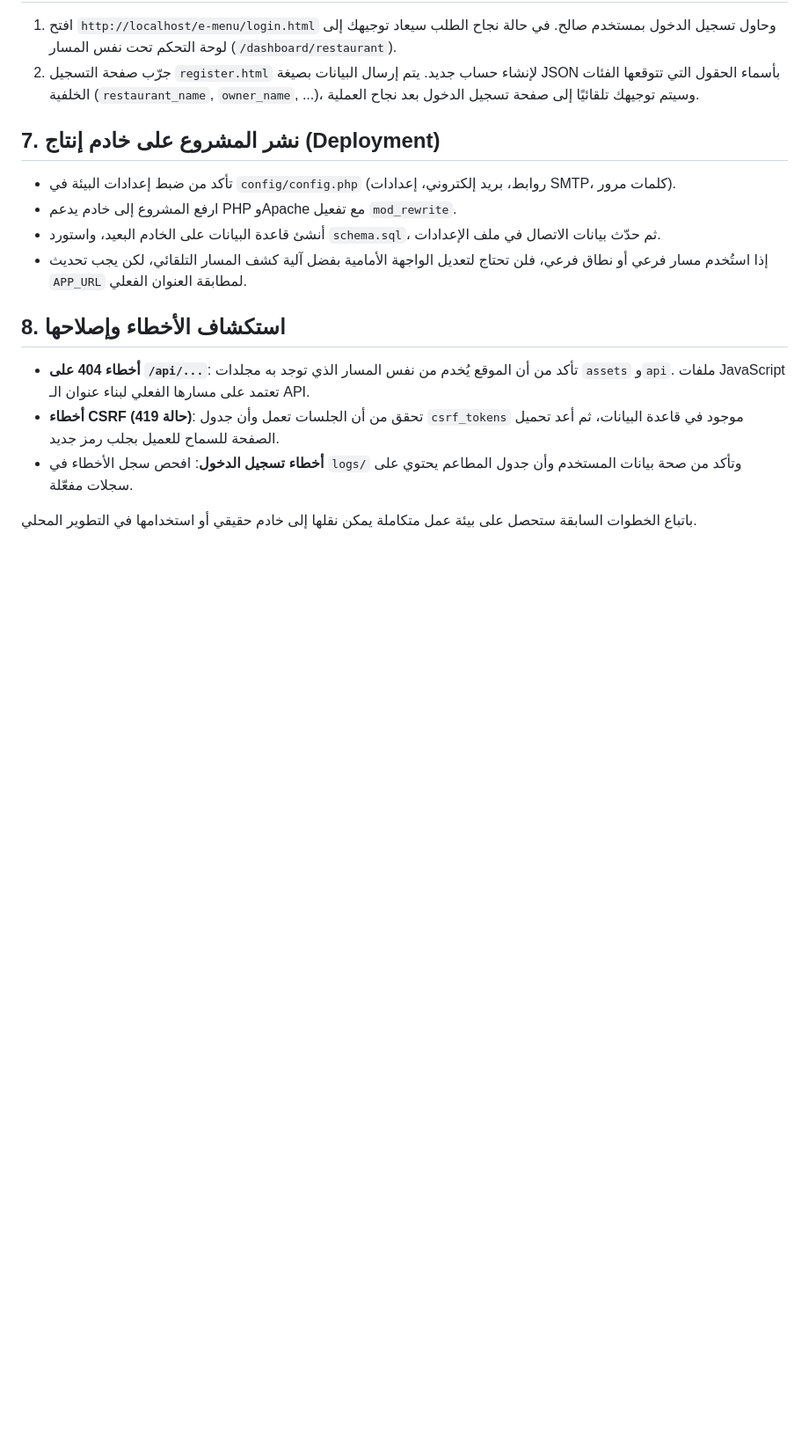
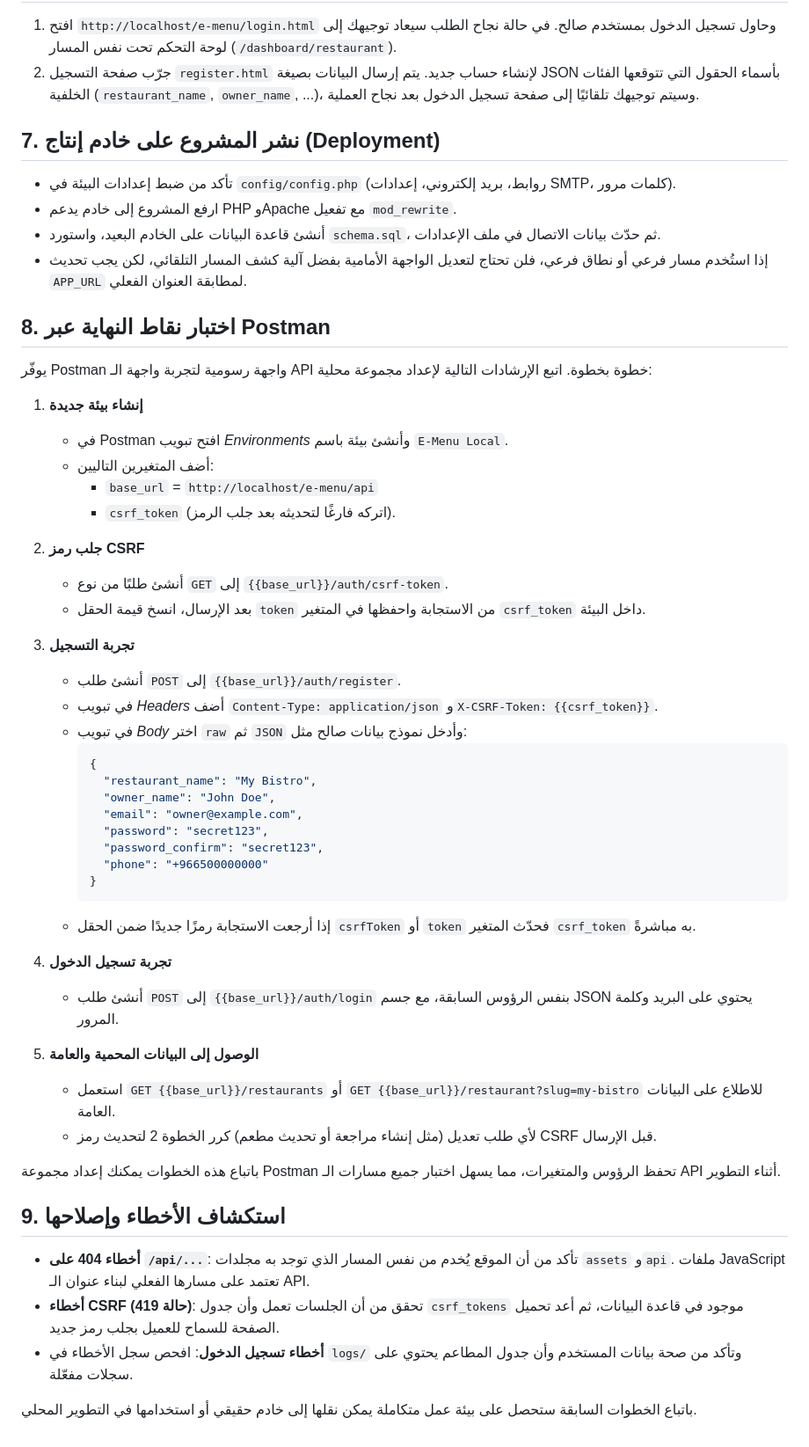
Before and after one commit to omar95ghass/e-menu.sy, a Markdown page: USAGE.md, the part around the change. Shown at 88% size. Drawn GitHub-style; blank space fills up the shorter version.

Commit message:
Document Postman workflow for API testing

````diff
--- a/USAGE.md
+++ b/USAGE.md
@@ -43,7 +43,45 @@
 - أنشئ قاعدة البيانات على الخادم البعيد، واستورد `schema.sql`، ثم حدّث بيانات الاتصال في ملف الإعدادات.
 - إذا استُخدم مسار فرعي أو نطاق فرعي، فلن تحتاج لتعديل الواجهة الأمامية بفضل آلية كشف المسار التلقائي، لكن يجب تحديث `APP_URL` لمطابقة العنوان الفعلي.
 
-## 8. استكشاف الأخطاء وإصلاحها
+## 8. اختبار نقاط النهاية عبر Postman
+يوفّر Postman واجهة رسومية لتجربة واجهة الـ API خطوة بخطوة. اتبع الإرشادات التالية لإعداد مجموعة محلية:
+
+1. **إنشاء بيئة جديدة**
+   - في Postman افتح تبويب *Environments* وأنشئ بيئة باسم `E-Menu Local`.
+   - أضف المتغيرين التاليين:
+     - `base_url` = `http://localhost/e-menu/api`
+     - `csrf_token` (اتركه فارغًا لتحديثه بعد جلب الرمز).
+
+2. **جلب رمز CSRF**
+   - أنشئ طلبًا من نوع `GET` إلى `{{base_url}}/auth/csrf-token`.
+   - بعد الإرسال، انسخ قيمة الحقل `token` من الاستجابة واحفظها في المتغير `csrf_token` داخل البيئة.
+
+3. **تجربة التسجيل**
+   - أنشئ طلب `POST` إلى `{{base_url}}/auth/register`.
+   - في تبويب *Headers* أضف `Content-Type: application/json` و`X-CSRF-Token: {{csrf_token}}`.
+   - في تبويب *Body* اختر `raw` ثم `JSON` وأدخل نموذج بيانات صالح مثل:
+     ```json
+     {
+       "restaurant_name": "My Bistro",
+       "owner_name": "John Doe",
+       "email": "owner@example.com",
+       "password": "secret123",
+       "password_confirm": "secret123",
+       "phone": "+966500000000"
+     }
+     ```
+   - إذا أرجعت الاستجابة رمزًا جديدًا ضمن الحقل `csrfToken` أو `token` فحدّث المتغير `csrf_token` به مباشرةً.
+
+4. **تجربة تسجيل الدخول**
+   - أنشئ طلب `POST` إلى `{{base_url}}/auth/login` بنفس الرؤوس السابقة، مع جسم JSON يحتوي على البريد وكلمة المرور.
+
+5. **الوصول إلى البيانات المحمية والعامة**
+   - استعمل `GET {{base_url}}/restaurants` أو `GET {{base_url}}/restaurant?slug=my-bistro` للاطلاع على البيانات العامة.
+   - لأي طلب تعديل (مثل إنشاء مراجعة أو تحديث مطعم) كرر الخطوة 2 لتحديث رمز CSRF قبل الإرسال.
+
+باتباع هذه الخطوات يمكنك إعداد مجموعة Postman تحفظ الرؤوس والمتغيرات، مما يسهل اختبار جميع مسارات الـ API أثناء التطوير.
+
+## 9. استكشاف الأخطاء وإصلاحها
 - **أخطاء 404 على `/api/...`**: تأكد من أن الموقع يُخدم من نفس المسار الذي توجد به مجلدات `assets` و`api`. ملفات JavaScript تعتمد على مسارها الفعلي لبناء عنوان الـ API.
 - **أخطاء CSRF (حالة 419)**: تحقق من أن الجلسات تعمل وأن جدول `csrf_tokens` موجود في قاعدة البيانات، ثم أعد تحميل الصفحة للسماح للعميل بجلب رمز جديد.
 - **أخطاء تسجيل الدخول**: افحص سجل الأخطاء في `logs/` وتأكد من صحة بيانات المستخدم وأن جدول المطاعم يحتوي على سجلات مفعّلة.
````
